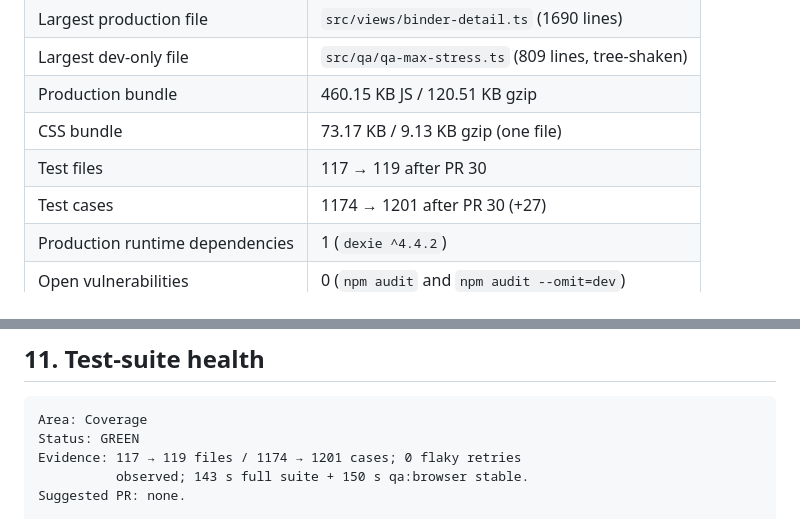
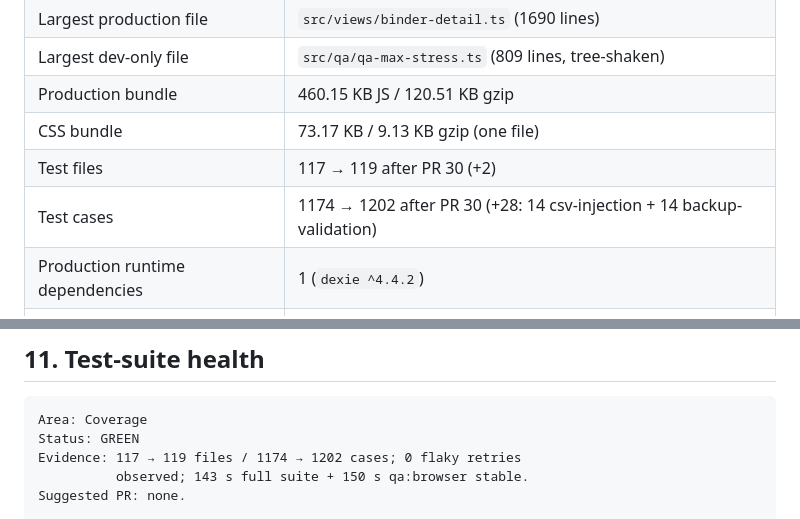
Before and after one commit to mortenalvs-byte/Pokemon, a Markdown page: docs/PR30_FULL_TECHNICAL_REPORT.md, 2 parts joined by grey strips. GitHub-like rendering.

````diff
--- a/docs/PR30_FULL_TECHNICAL_REPORT.md
+++ b/docs/PR30_FULL_TECHNICAL_REPORT.md
@@ -58,8 +58,8 @@ opportunistically when the surface area lines up.
 | Largest dev-only file | `src/qa/qa-max-stress.ts` (809 lines, tree-shaken) |
 | Production bundle | 460.15 KB JS / 120.51 KB gzip |
 | CSS bundle | 73.17 KB / 9.13 KB gzip (one file) |
-| Test files | 117 → 119 after PR 30 |
-| Test cases | 1174 → 1201 after PR 30 (+27) |
+| Test files | 117 → 119 after PR 30 (+2) |
+| Test cases | 1174 → 1202 after PR 30 (+28: 14 csv-injection + 14 backup-validation) |
 | Production runtime dependencies | 1 (`dexie ^4.4.2`) |
 | Open vulnerabilities | 0 (`npm audit` and `npm audit --omit=dev`) |
 | Tauri capabilities | `core:default` only |
@@ -306,7 +306,7 @@ Suggested PR: PR 37 (lower-risk a11y polish only when concrete
 ```text
 Area: Coverage
 Status: GREEN
-Evidence: 117 → 119 files / 1174 → 1201 cases; 0 flaky retries
+Evidence: 117 → 119 files / 1174 → 1202 cases; 0 flaky retries
           observed; 143 s full suite + 150 s qa:browser stable.
 Suggested PR: none.
 
````
Also changed, not shown: CHANGELOG.md (+1 -1 lines), docs/PR30_FULL_TECHNICAL_AUDIT.md (+68 -12 lines).
